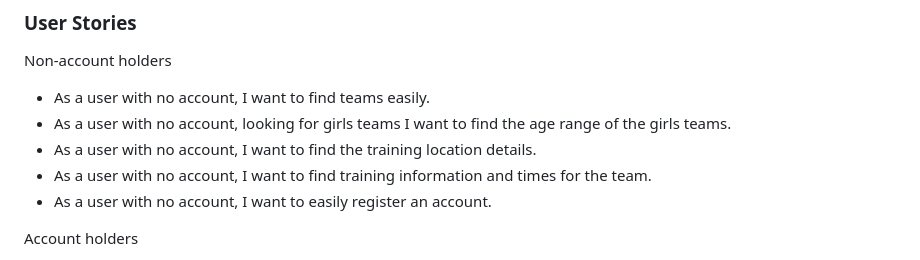
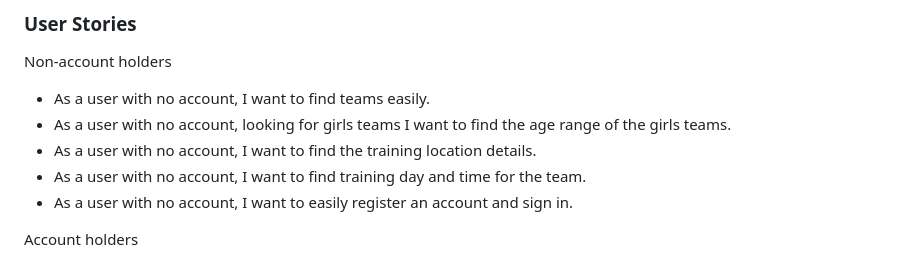
Before and after one commit to abz2489/scrum-sisters, a Markdown page: README.md, the part around the change. GitHub-like rendering.

Commit message:
Amend wording in user stories

```diff
--- a/README.md
+++ b/README.md
@@ -21,8 +21,8 @@ Non-account holders
 - As a user with no account, I want to find teams easily.
 - As a user with no account, looking for girls teams I want to find the age range of the girls teams.
 - As a user with no account, I want to find the training location details.
-- As a user with no account, I want to find training information and times for the team.
-- As a user with no account, I want to easily register an account.
+- As a user with no account, I want to find training day and time for the team.
+- As a user with no account, I want to easily register an account and sign in.
 
 Account holders
 - As a user with an account, I want to be able to sign into my account easily.
```
